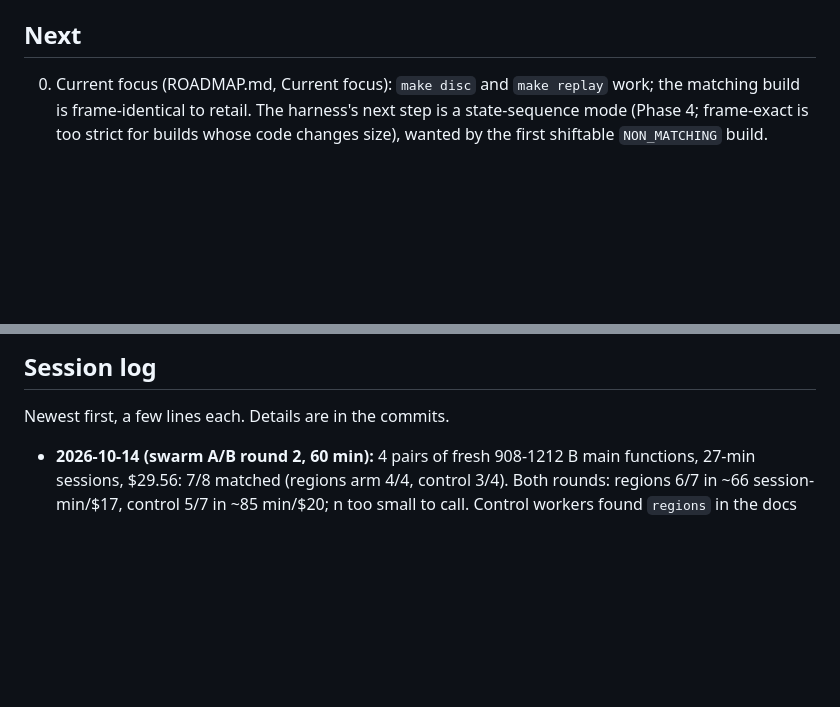
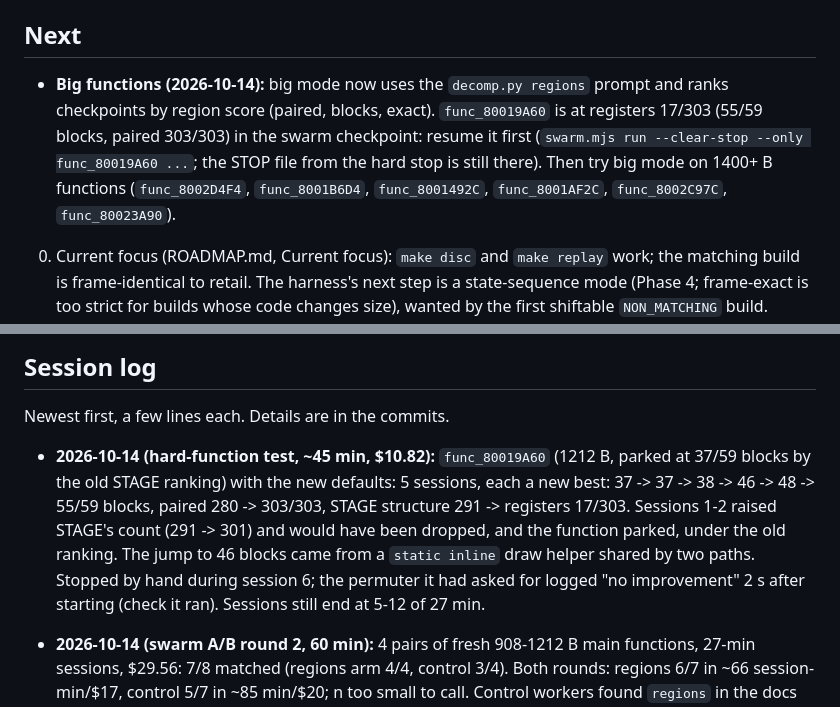
Before and after one commit to jake-r-r-w/crash_bash_decomp, a Markdown page: docs/AGENT_LOG.md, 2 parts joined by grey strips. GitHub-like rendering; blank space fills up the shorter version.

Commit message:
Agent log: hard-function test of the regions defaults
Co-Authored-By: Claude Opus 5.5 <noreply@anthropic.com>

```diff
--- a/docs/AGENT_LOG.md
+++ b/docs/AGENT_LOG.md
@@ -29,6 +29,14 @@ leads**, add any new gotcha, and add one short entry at the top of the
 
 ## Next
 
+- **Big functions (2026-10-14):** big mode now uses the `decomp.py regions`
+  prompt and ranks checkpoints by region score (paired, blocks, exact).
+  `func_80019A60` is at registers 17/303 (55/59 blocks, paired 303/303)
+  in the swarm checkpoint: resume it first
+  (`swarm.mjs run --clear-stop --only func_80019A60 ...`; the STOP file
+  from the hard stop is still there). Then try big mode on 1400+ B
+  functions (`func_8002D4F4`, `func_8001B6D4`, `func_8001492C`,
+  `func_8001AF2C`, `func_8002C97C`, `func_80023A90`).
 0. Current focus (ROADMAP.md, Current focus): `make disc` and `make
    replay` work; the matching build is frame-identical to retail. The
    harness's next step is a state-sequence mode (Phase 4; frame-exact is
@@ -291,6 +299,16 @@ offset. Most-called functions:
 
 Newest first, a few lines each. Details are in the commits.
 
+- **2026-10-14 (hard-function test, ~45 min, $10.82):** `func_80019A60`
+  (1212 B, parked at 37/59 blocks by the old STAGE ranking) with the new
+  defaults: 5 sessions, each a new best: 37 -> 37 -> 38 -> 46 -> 48 -> 55/59
+  blocks, paired 280 -> 303/303, STAGE structure 291 -> registers 17/303.
+  Sessions 1-2 raised STAGE's count (291 -> 301) and would have been
+  dropped, and the function parked, under the old ranking. The jump to 46
+  blocks came from a `static inline` draw helper shared by two paths.
+  Stopped by hand during session 6; the permuter it had asked for logged
+  "no improvement" 2 s after starting (check it ran). Sessions still end
+  at 5-12 of 27 min.
 - **2026-10-14 (swarm A/B round 2, 60 min):** 4 pairs of fresh 908-1212 B
   main functions, 27-min sessions, $29.56: 7/8 matched (regions arm 4/4,
   control 3/4). Both rounds: regions 6/7 in ~66 session-min/$17, control
```
